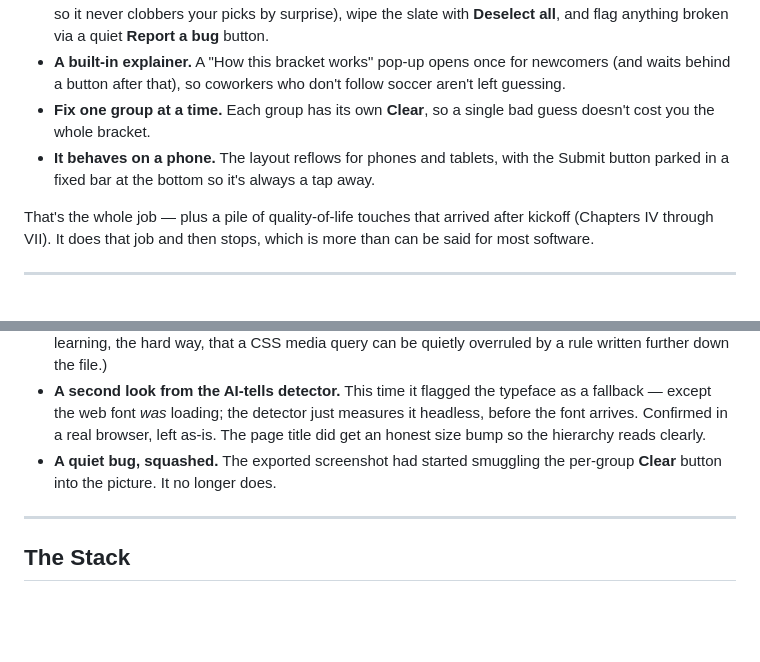
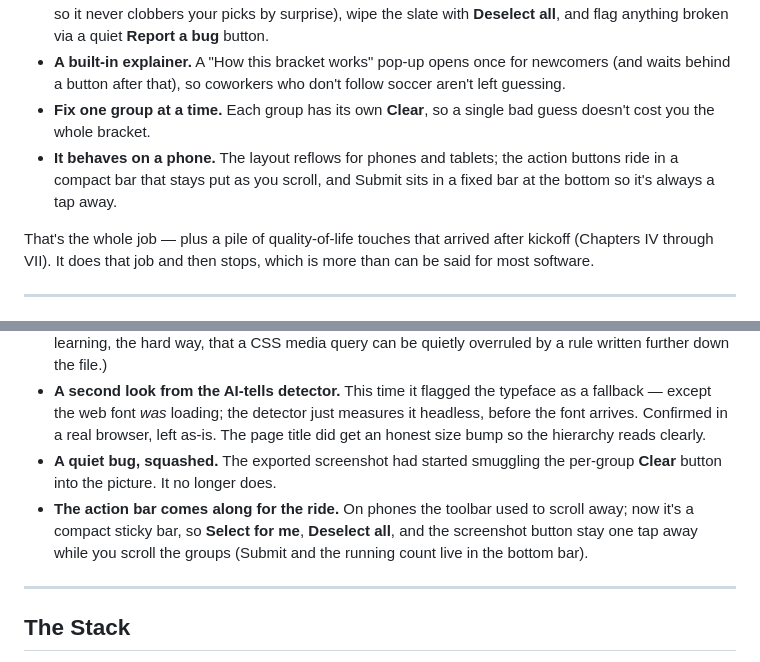
Before and after one commit to kobexamoh/wc-bracket-safe, a Markdown page: README.md, 2 parts joined by grey strips. GitHub-like rendering; blank space fills up the shorter version.

Commit message:
docs: note the mobile sticky action bar in the README
Co-Authored-By: Oz <oz-agent@warp.dev>

```diff
--- a/README.md
+++ b/README.md
@@ -18,7 +18,7 @@ A single-page app for a friendly office World Cup pool:
 - **A few conveniences:** download your bracket as an image for the group chat, fill the rest with **Select for me** (it asks whether to fill just the blanks, re-roll only the groups you pick, or replace everything — so it never clobbers your picks by surprise), wipe the slate with **Deselect all**, and flag anything broken via a quiet **Report a bug** button.
 - **A built-in explainer.** A "How this bracket works" pop-up opens once for newcomers (and waits behind a button after that), so coworkers who don't follow soccer aren't left guessing.
 - **Fix one group at a time.** Each group has its own **Clear**, so a single bad guess doesn't cost you the whole bracket.
-- **It behaves on a phone.** The layout reflows for phones and tablets, with the Submit button parked in a fixed bar at the bottom so it's always a tap away.
+- **It behaves on a phone.** The layout reflows for phones and tablets; the action buttons ride in a compact bar that stays put as you scroll, and Submit sits in a fixed bar at the bottom so it's always a tap away.
 
 That's the whole job — plus a pile of quality-of-life touches that arrived after kickoff (Chapters IV through VII). It does that job and then stops, which is more than can be said for most software.
 
@@ -71,6 +71,7 @@ The last big pass was making it pleasant on whatever screen people actually use:
 - **Properly responsive, at last.** The branded header now scrolls away while a single action bar stays put — no more two sticky things fighting over the top of the screen. On phones and tablets the **Submit** button rides in a fixed bar at the bottom so it's always a tap away, and status messages follow whichever bar is on screen so you're never left wondering if a tap did anything. (Getting there meant learning, the hard way, that a CSS media query can be quietly overruled by a rule written further down the file.)
 - **A second look from the AI-tells detector.** This time it flagged the typeface as a fallback — except the web font *was* loading; the detector just measures it headless, before the font arrives. Confirmed in a real browser, left as-is. The page title did get an honest size bump so the hierarchy reads clearly.
 - **A quiet bug, squashed.** The exported screenshot had started smuggling the per-group **Clear** button into the picture. It no longer does.
+- **The action bar comes along for the ride.** On phones the toolbar used to scroll away; now it's a compact sticky bar, so **Select for me**, **Deselect all**, and the screenshot button stay one tap away while you scroll the groups (Submit and the running count live in the bottom bar).
 
 ---
 
```
